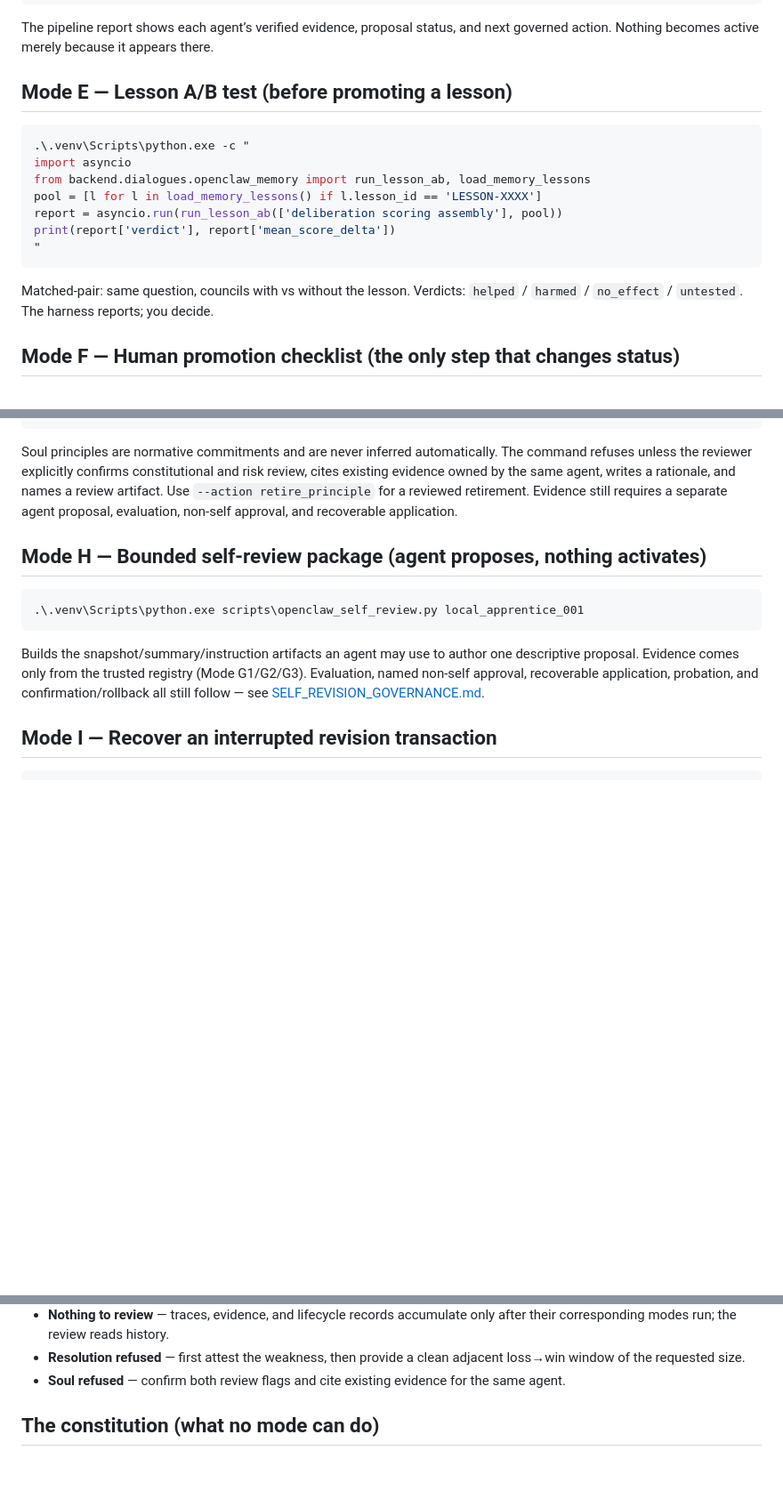
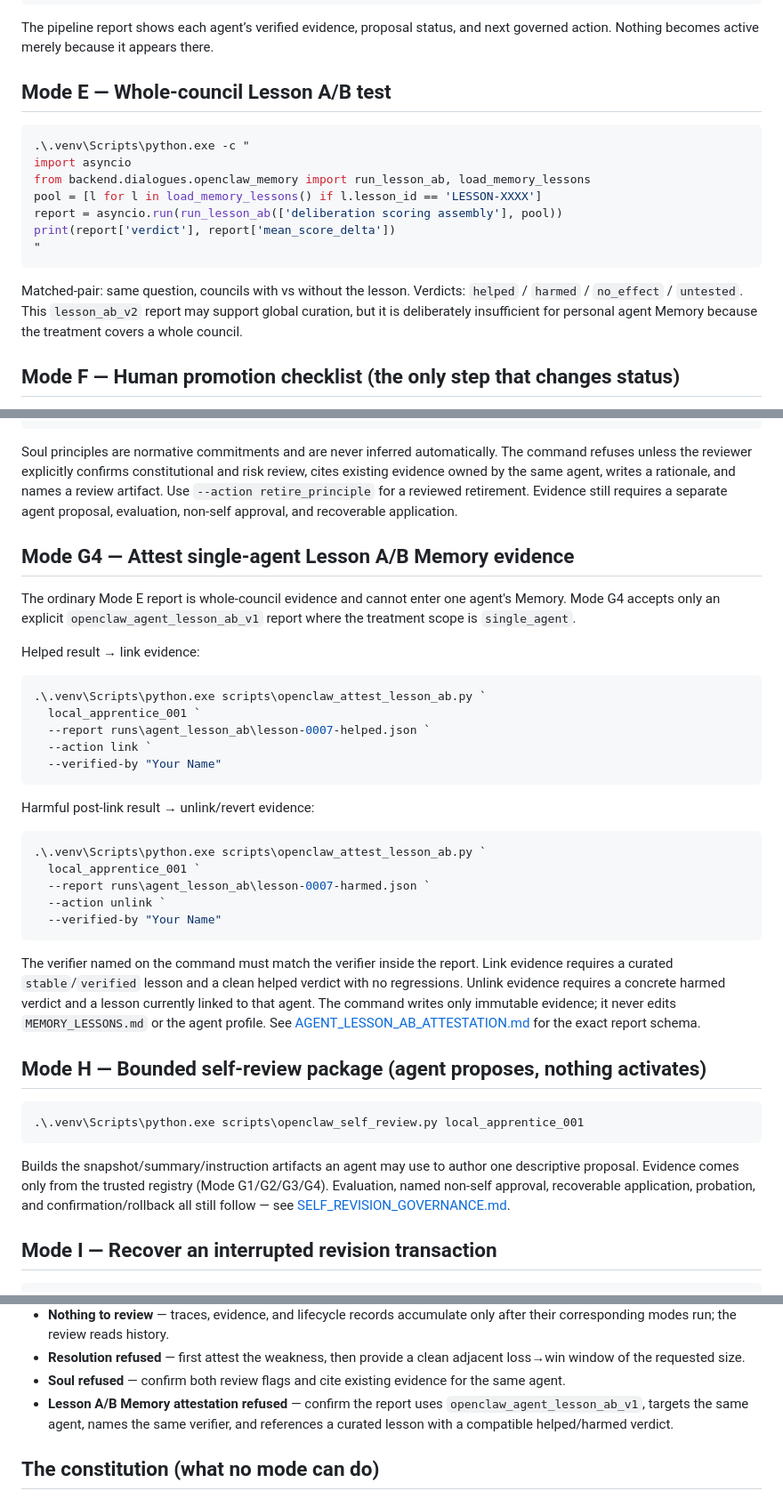
Before and after one commit to lio1988/Socrates-AI, a Markdown page: docs/openclaw_memory_lessons/OPERATOR_GUIDE.md, 3 parts joined by grey strips. Shown at 89% size. Drawn GitHub-style; blank space fills up the shorter version.

Commit message:
Add single-agent Lesson A/B attestation mode

````diff
--- a/docs/openclaw_memory_lessons/OPERATOR_GUIDE.md
+++ b/docs/openclaw_memory_lessons/OPERATOR_GUIDE.md
@@ -74,7 +74,7 @@ SELF_REVISION_PIPELINE.md
 The pipeline report shows each agent’s verified evidence, proposal status, and
 next governed action. Nothing becomes active merely because it appears there.
 
-## Mode E — Lesson A/B test (before promoting a lesson)
+## Mode E — Whole-council Lesson A/B test
 
 ```powershell
 .\.venv\Scripts\python.exe -c "
@@ -87,8 +87,9 @@ print(report['verdict'], report['mean_score_delta'])
 ```
 
 Matched-pair: same question, councils with vs without the lesson. Verdicts:
-`helped` / `harmed` / `no_effect` / `untested`. The harness reports; you
-decide.
+`helped` / `harmed` / `no_effect` / `untested`. This `lesson_ab_v2` report may
+support global curation, but it is deliberately insufficient for personal agent
+Memory because the treatment covers a whole council.
 
 ## Mode F — Human promotion checklist (the only step that changes status)
 
@@ -164,6 +165,41 @@ and names a review artifact. Use `--action retire_principle` for a reviewed
 retirement. Evidence still requires a separate agent proposal, evaluation,
 non-self approval, and recoverable application.
 
+## Mode G4 — Attest single-agent Lesson A/B Memory evidence
+
+The ordinary Mode E report is whole-council evidence and cannot enter one
+agent's Memory. Mode G4 accepts only an explicit
+`openclaw_agent_lesson_ab_v1` report where the treatment scope is
+`single_agent`.
+
+Helped result → link evidence:
+
+```powershell
+.\.venv\Scripts\python.exe scripts\openclaw_attest_lesson_ab.py `
+  local_apprentice_001 `
+  --report runs\agent_lesson_ab\lesson-0007-helped.json `
+  --action link `
+  --verified-by "Your Name"
+```
+
+Harmful post-link result → unlink/revert evidence:
+
+```powershell
+.\.venv\Scripts\python.exe scripts\openclaw_attest_lesson_ab.py `
+  local_apprentice_001 `
+  --report runs\agent_lesson_ab\lesson-0007-harmed.json `
+  --action unlink `
+  --verified-by "Your Name"
+```
+
+The verifier named on the command must match the verifier inside the report.
+Link evidence requires a curated `stable`/`verified` lesson and a clean helped
+verdict with no regressions. Unlink evidence requires a concrete harmed verdict
+and a lesson currently linked to that agent. The command writes only immutable
+evidence; it never edits `MEMORY_LESSONS.md` or the agent profile. See
+[AGENT_LESSON_AB_ATTESTATION.md](AGENT_LESSON_AB_ATTESTATION.md) for the exact
+report schema.
+
 ## Mode H — Bounded self-review package (agent proposes, nothing activates)
 
 ```powershell
@@ -172,8 +208,8 @@ non-self approval, and recoverable application.
 
 Builds the snapshot/summary/instruction artifacts an agent may use to author
 one descriptive proposal. Evidence comes only from the trusted registry
-(Mode G1/G2/G3). Evaluation, named non-self approval, recoverable application,
-probation, and confirmation/rollback all still follow — see
+(Mode G1/G2/G3/G4). Evaluation, named non-self approval, recoverable
+application, probation, and confirmation/rollback all still follow — see
 [SELF_REVISION_GOVERNANCE.md](SELF_REVISION_GOVERNANCE.md).
 
 ## Mode I — Recover an interrupted revision transaction
@@ -209,6 +245,9 @@ view and the audit files above are the ground truth.
   adjacent loss→win window of the requested size.
 - **Soul refused** — confirm both review flags and cite existing evidence for
   the same agent.
+- **Lesson A/B Memory attestation refused** — confirm the report uses
+  `openclaw_agent_lesson_ab_v1`, targets the same agent, names the same verifier,
+  and references a curated lesson with a compatible helped/harmed verdict.
 
 ## The constitution (what no mode can do)
 
````
